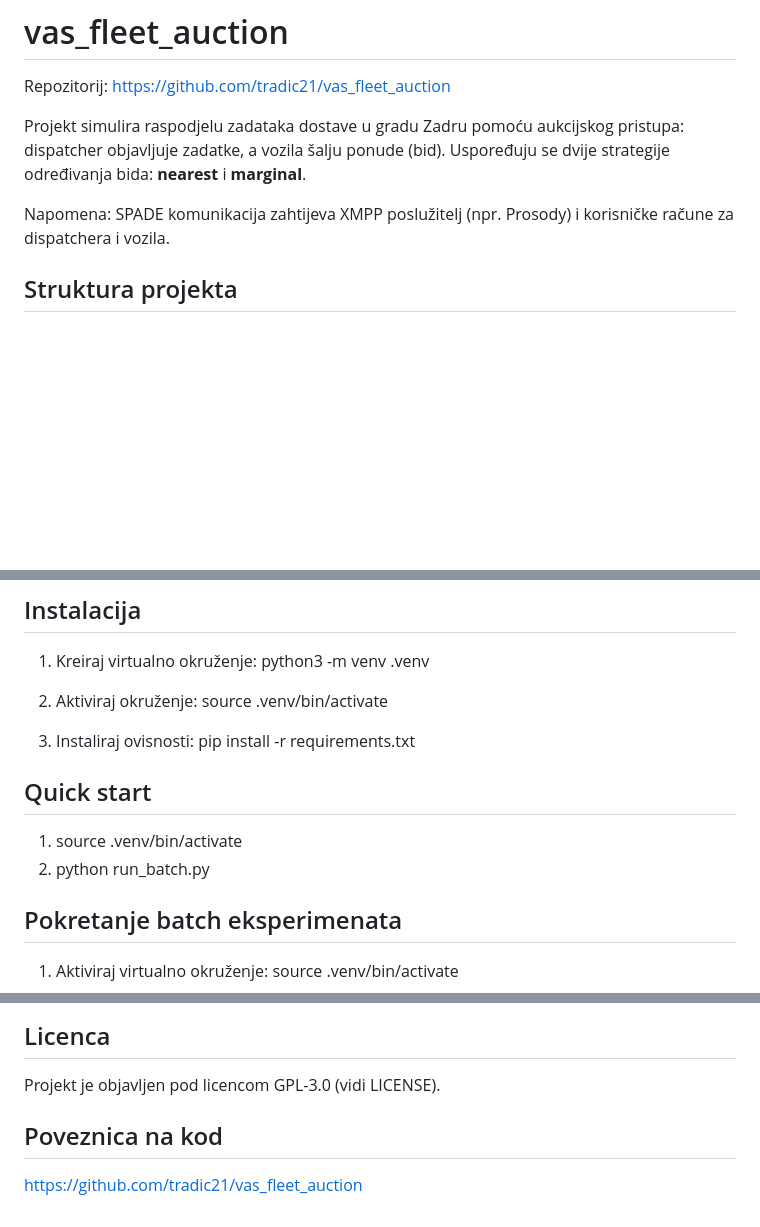
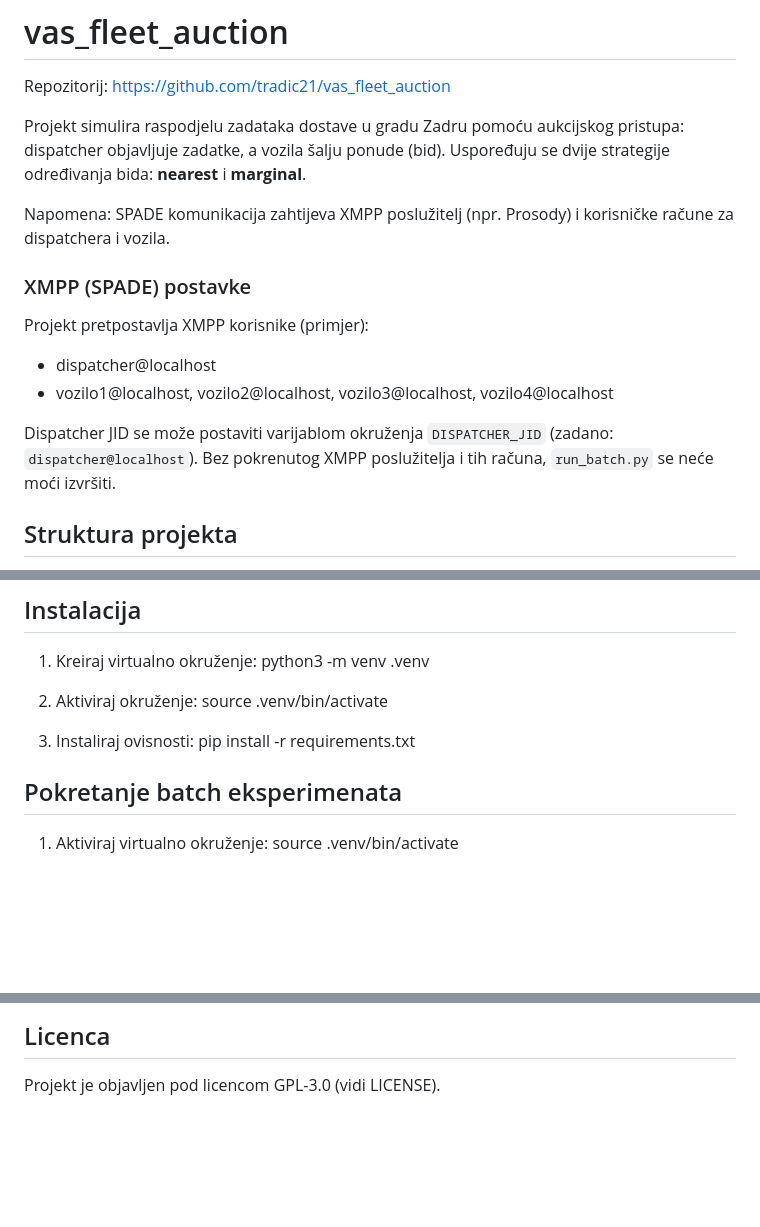
Before and after one commit to tradic21/vas_fleet_auction, a Markdown page: README.md, 3 parts joined by grey strips. Rendered like a GitHub page; blank space fills up the shorter version.

Commit message:
Enhance README with XMPP setup and project structure
Added XMPP setup instructions and updated project structure details.

```diff
--- a/README.md
+++ b/README.md
@@ -5,6 +5,15 @@ Repozitorij: https://github.com/tradic21/vas_fleet_auction
 Projekt simulira raspodjelu zadataka dostave u gradu Zadru pomoću aukcijskog pristupa: dispatcher objavljuje zadatke, a vozila šalju ponude (bid). Uspoređuju se dvije strategije određivanja bida: **nearest** i **marginal**.
 
 Napomena: SPADE komunikacija zahtijeva XMPP poslužitelj (npr. Prosody) i korisničke račune za dispatchera i vozila.
+
+### XMPP (SPADE) postavke
+Projekt pretpostavlja XMPP korisnike (primjer):
+- dispatcher@localhost
+- vozilo1@localhost, vozilo2@localhost, vozilo3@localhost, vozilo4@localhost
+
+Dispatcher JID se može postaviti varijablom okruženja `DISPATCHER_JID` (zadano: `dispatcher@localhost`).
+Bez pokrenutog XMPP poslužitelja i tih računa, `run_batch.py` se neće moći izvršiti.
+
 
 ## Struktura projekta
 - dispatcher.py – objavljuje zadatke, prikuplja bidove i dodjeljuje zadatke vozilima
@@ -32,9 +41,6 @@ Napomena: SPADE komunikacija zahtijeva XMPP poslužitelj (npr. Prosody) i korisn
 3) Instaliraj ovisnosti:
    pip install -r requirements.txt
 
-## Quick start
-1) source .venv/bin/activate
-2) python run_batch.py
 
 ## Pokretanje batch eksperimenata
 1) Aktiviraj virtualno okruženje:
@@ -98,6 +104,3 @@ Datoteka `data/zadar_drive.graphml` generirana je pomoću OSMnx iz OpenStreetMap
 
 ## Licenca
 Projekt je objavljen pod licencom GPL-3.0 (vidi LICENSE).
-
-## Poveznica na kod
-https://github.com/tradic21/vas_fleet_auction
```
